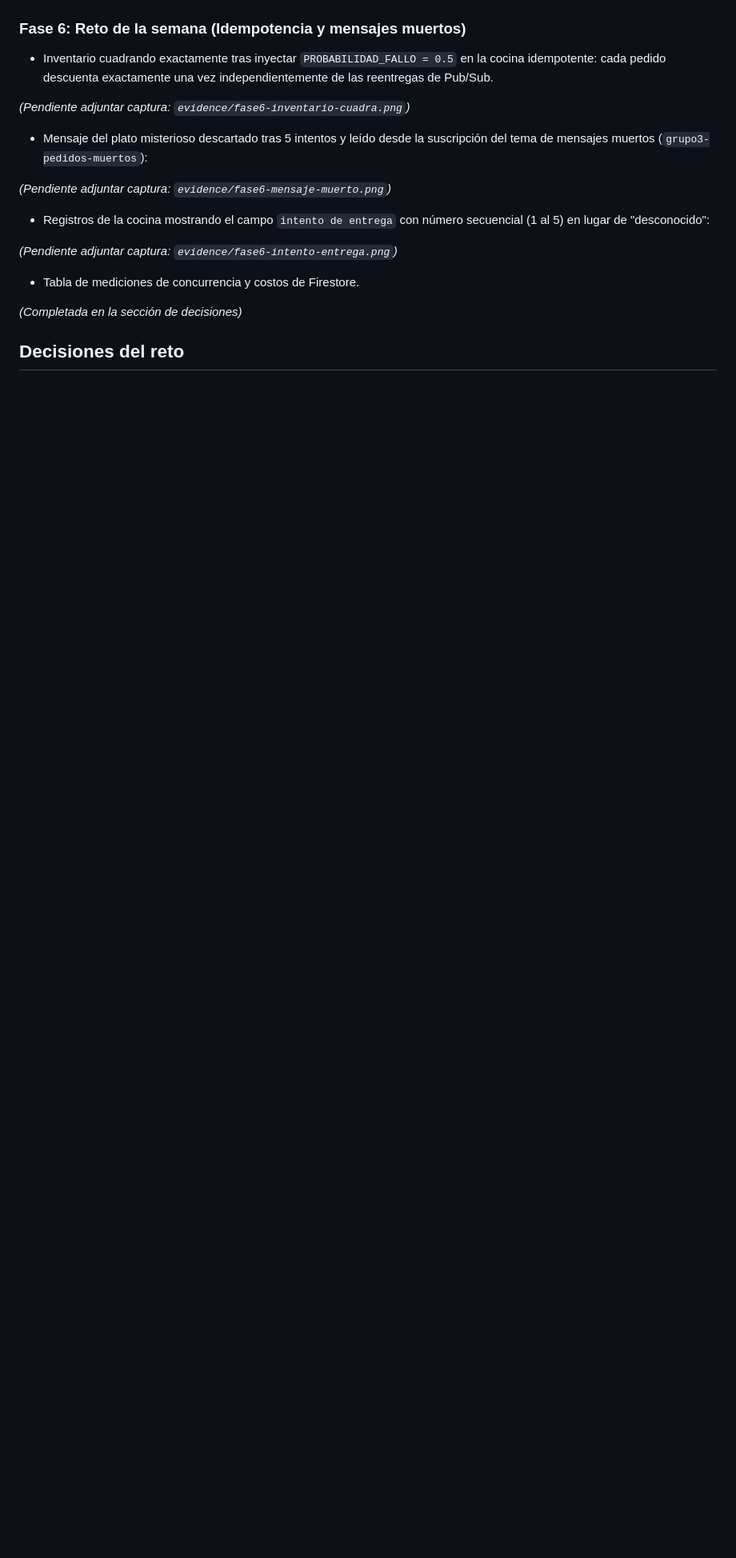
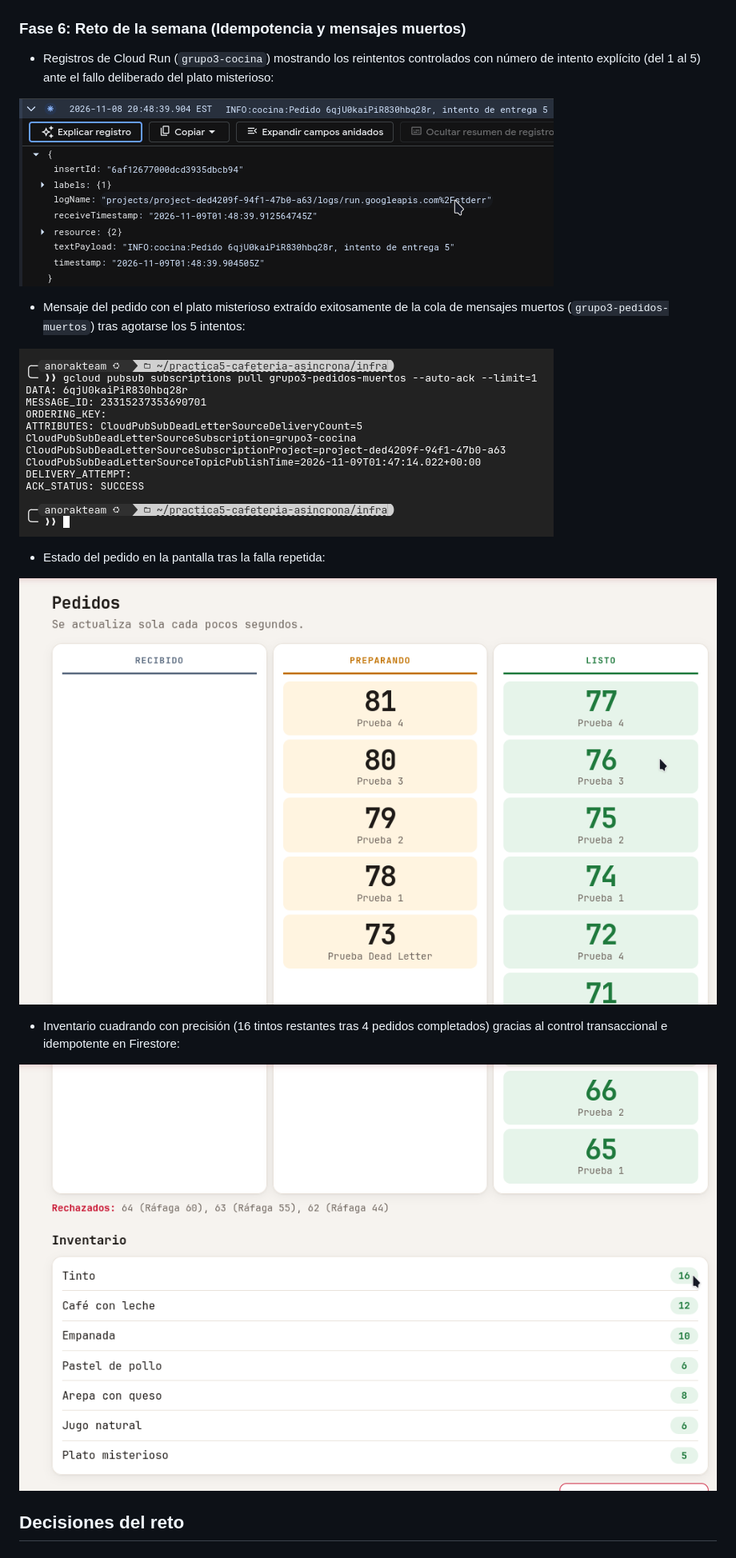
Before and after one commit to AnorakTeam/practica5-cafeteria-asincrona, a Markdown page: README.md, the part around the change. Shown at 80% size. Rendered like a GitHub page; pictures changed too: evidence/fase6-intentos-dead-run.png (added), evidence/fase6-preparando.png (added), evidence/fase6-pub-sub-dead-letter.png (added); blank space fills up the shorter version.

Commit message:
docs: registrar todas las evidencias de la fase 6 y cerrar informe

```diff
--- a/README.md
+++ b/README.md
@@ -331,21 +331,21 @@ flowchart LR
 
 ### Fase 6: Reto de la semana (Idempotencia y mensajes muertos)
 
-- Inventario cuadrando exactamente tras inyectar `PROBABILIDAD_FALLO = 0.5` en la cocina idempotente: cada pedido descuenta exactamente una vez independientemente de las reentregas de Pub/Sub.
+- Registros de Cloud Run (`grupo3-cocina`) mostrando los reintentos controlados con número de intento explícito (del 1 al 5) ante el fallo deliberado del plato misterioso:
 
-*(Pendiente adjuntar captura: `evidence/fase6-inventario-cuadra.png`)*
+![Intentos de entrega numerados](evidence/fase6-intentos-dead-run.png)
 
-- Mensaje del plato misterioso descartado tras 5 intentos y leído desde la suscripción del tema de mensajes muertos (`grupo3-pedidos-muertos`):
+- Mensaje del pedido con el plato misterioso extraído exitosamente de la cola de mensajes muertos (`grupo3-pedidos-muertos`) tras agotarse los 5 intentos:
 
-*(Pendiente adjuntar captura: `evidence/fase6-mensaje-muerto.png`)*
+![Mensaje leído desde suscripción de muertos](evidence/fase6-pub-sub-dead-letter.png)
 
-- Registros de la cocina mostrando el campo `intento de entrega` con número secuencial (1 al 5) en lugar de "desconocido":
+- Estado del pedido en la pantalla tras la falla repetida:
 
-*(Pendiente adjuntar captura: `evidence/fase6-intento-entrega.png`)*
+![Pedido retenido en pantalla](evidence/fase6-preparando.png)
 
-- Tabla de mediciones de concurrencia y costos de Firestore.
+- Inventario cuadrando con precisión (16 tintos restantes tras 4 pedidos completados) gracias al control transaccional e idempotente en Firestore:
 
-*(Completada en la sección de decisiones)*
+![Inventario cuadrando exactamente](evidence/fase6-tintos-total.png)
 
 ## Decisiones del reto
 
```
